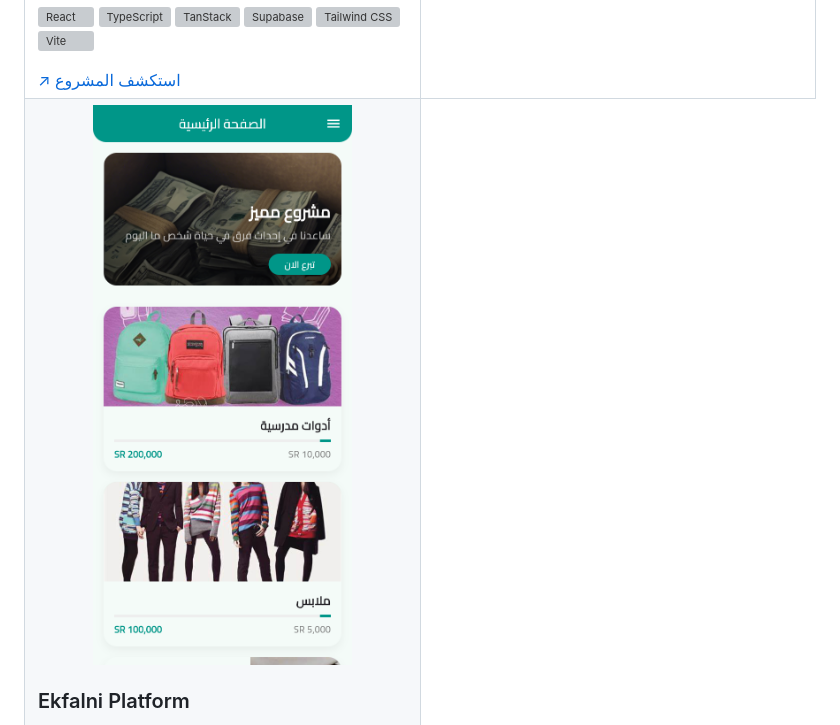
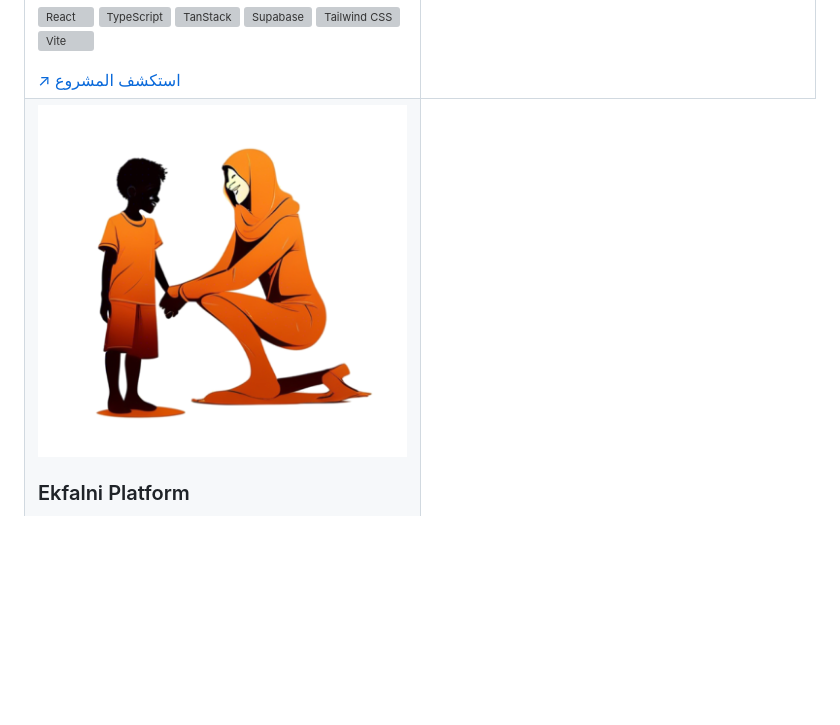
Before and after one commit to ashjanalajeeli/ashjanalajeeli, a Markdown page: README.md, the part around the change. Drawn GitHub-style; pictures changed too: assets/projects/ekfalni-platform-cover.png (added); blank space fills up the shorter version; grey boxes are pictures that could not be loaded.

Commit message:
Use platform cover for Ekfalni web listing

```diff
--- a/README.md
+++ b/README.md
@@ -95,7 +95,7 @@
   </tr>
   <tr>
     <td width="50%" valign="top">
-      <a href="https://github.com/ashjanalajeeli/ekfalninew"><img src="./assets/projects/ekfalni-home-phone.png" alt="منصة Ekfalni للكفالة والتبرعات" width="100%" /></a>
+      <a href="https://github.com/ashjanalajeeli/ekfalninew"><img src="./assets/projects/ekfalni-platform-cover.png" alt="غلاف منصة Ekfalni للكفالة والتبرعات" width="100%" /></a>
       <h3>Ekfalni Platform</h3>
       <p>منصة رقمية لإدارة كفالة الأيتام والتبرعات، تربط بين المبادرات والمستفيدين وتجعل تجربة الدعم أوضح وأسهل.</p>
       <p><strong>الأدوات المستخدمة</strong></p>
```
